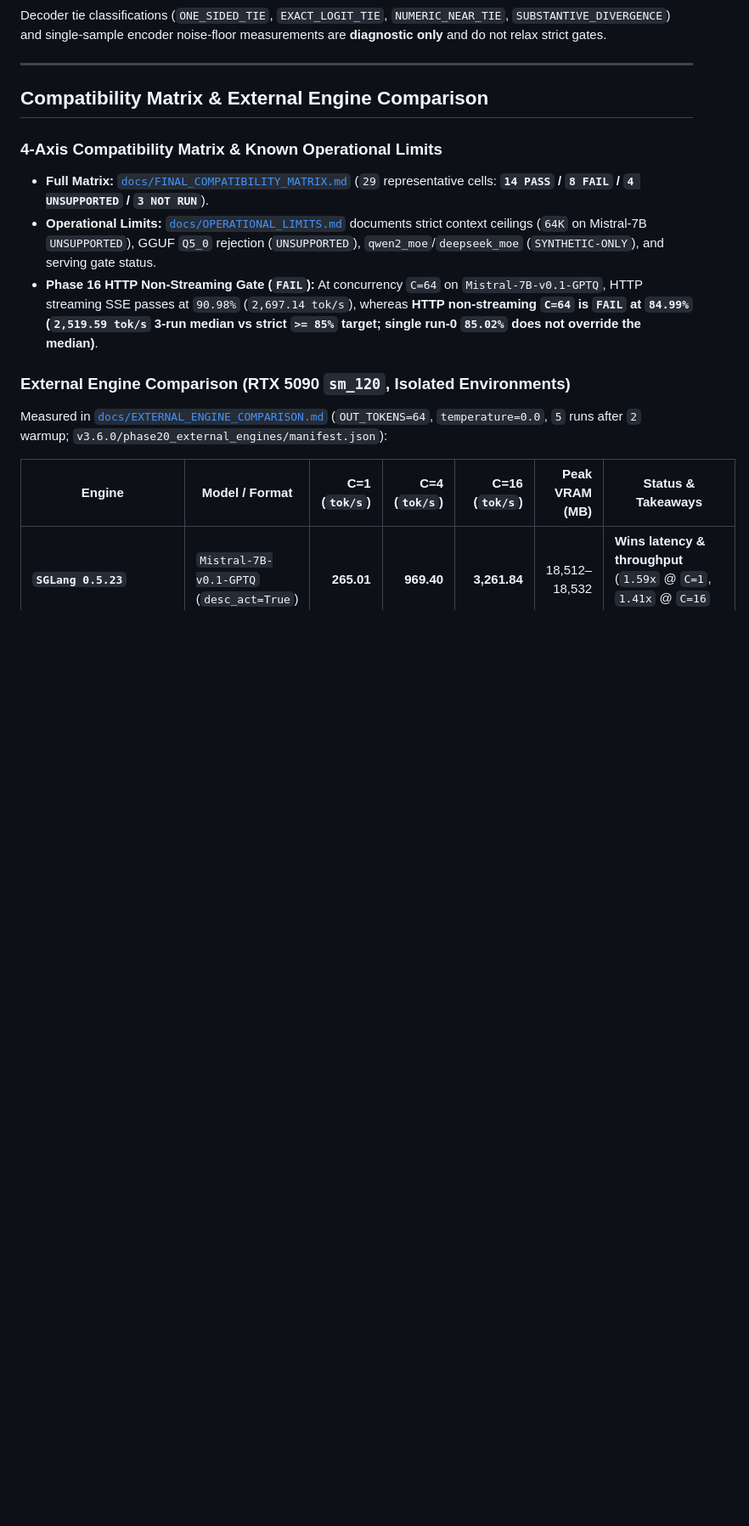
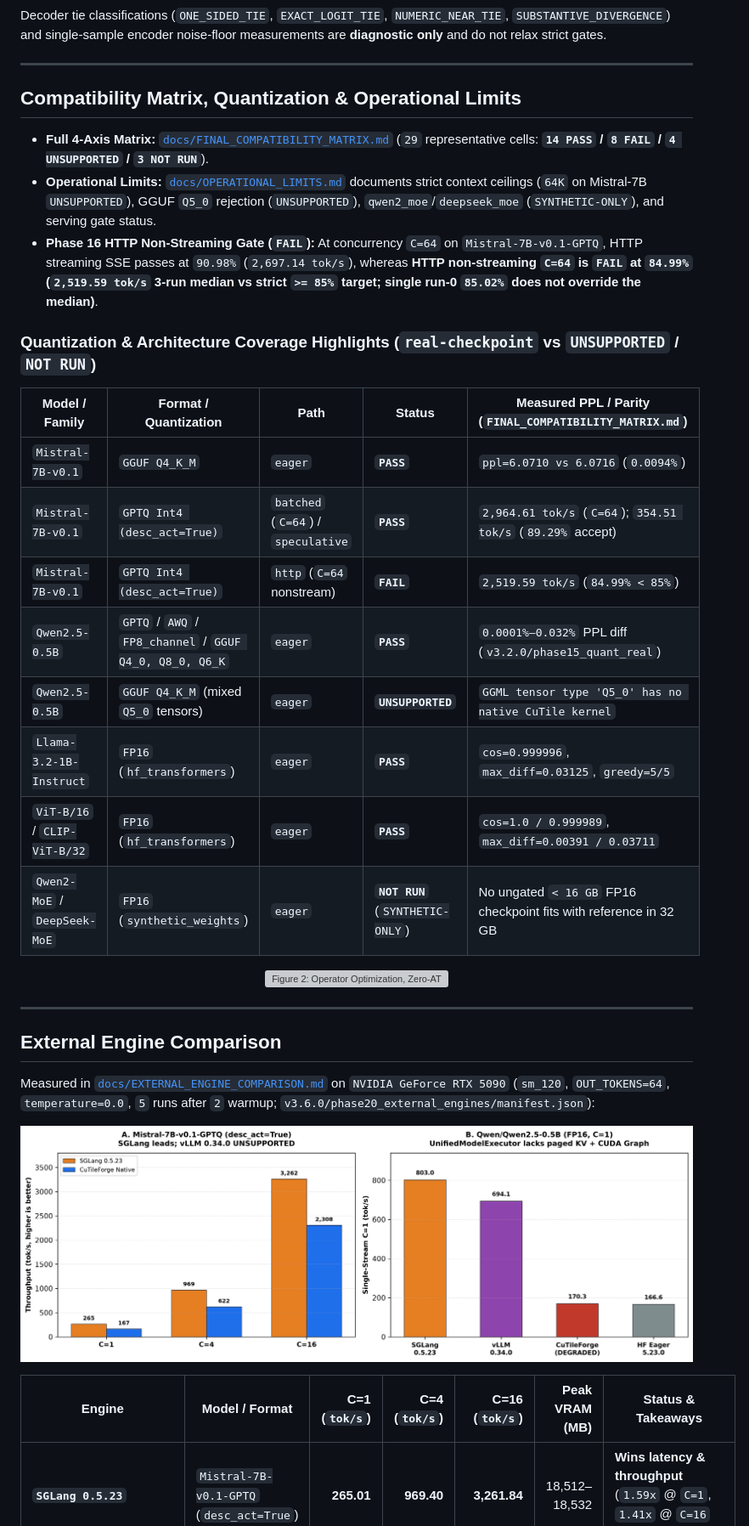
Before and after one commit to samudragupto/cutile-forge, a Markdown page: README.md, the part around one of its changes. Shown at 85% size. GitHub-like rendering; pictures changed too: docs/figures/validation_v380/fig_v380_external_engines.png (added); blank space fills up the shorter version; grey boxes are pictures that could not be loaded.

Commit message:
chore(release): bump version to v3.8.0 and update README tables and figures

```diff
--- a/README.md
+++ b/README.md
@@ -55,17 +60,38 @@ Decoder tie classifications (`ONE_SIDED_TIE`, `EXACT_LOGIT_TIE`, `NUMERIC_NEAR_T
 
 ---
 
-## Compatibility Matrix & External Engine Comparison
+## Compatibility Matrix, Quantization & Operational Limits
 
-### 4-Axis Compatibility Matrix & Known Operational Limits
-
-- **Full Matrix:** [`docs/FINAL_COMPATIBILITY_MATRIX.md`](docs/FINAL_COMPATIBILITY_MATRIX.md) (`29` representative cells: **`14 PASS` / `8 FAIL` / `4 UNSUPPORTED` / `3 NOT RUN`**).
+- **Full 4-Axis Matrix:** [`docs/FINAL_COMPATIBILITY_MATRIX.md`](docs/FINAL_COMPATIBILITY_MATRIX.md) (`29` representative cells: **`14 PASS` / `8 FAIL` / `4 UNSUPPORTED` / `3 NOT RUN`**).
 - **Operational Limits:** [`docs/OPERATIONAL_LIMITS.md`](docs/OPERATIONAL_LIMITS.md) documents strict context ceilings (`64K` on Mistral-7B `UNSUPPORTED`), GGUF `Q5_0` rejection (`UNSUPPORTED`), `qwen2_moe`/`deepseek_moe` (`SYNTHETIC-ONLY`), and serving gate status.
 - **Phase 16 HTTP Non-Streaming Gate (`FAIL`):** At concurrency `C=64` on `Mistral-7B-v0.1-GPTQ`, HTTP streaming SSE passes at `90.98%` (`2,697.14 tok/s`), whereas **HTTP non-streaming `C=64` is `FAIL` at `84.99%` (`2,519.59 tok/s` 3-run median vs strict `>= 85%` target; single run-0 `85.02%` does not override the median)**.
 
-### External Engine Comparison (RTX 5090 `sm_120`, Isolated Environments)
+### Quantization & Architecture Coverage Highlights (`real-checkpoint` vs `UNSUPPORTED` / `NOT RUN`)
 
-Measured in [`docs/EXTERNAL_ENGINE_COMPARISON.md`](docs/EXTERNAL_ENGINE_COMPARISON.md) (`OUT_TOKENS=64`, `temperature=0.0`, `5` runs after `2` warmup; `v3.6.0/phase20_external_engines/manifest.json`):
+| Model / Family | Format / Quantization | Path | Status | Measured PPL / Parity (`FINAL_COMPATIBILITY_MATRIX.md`) |
+|---|---|---|---|---|
+| `Mistral-7B-v0.1` | `GGUF Q4_K_M` | `eager` | **`PASS`** | `ppl=6.0710 vs 6.0716` (`0.0094%`) |
+| `Mistral-7B-v0.1` | `GPTQ Int4 (desc_act=True)` | `batched` (`C=64`) / `speculative` | **`PASS`** | `2,964.61 tok/s` (`C=64`); `354.51 tok/s` (`89.29%` accept) |
+| `Mistral-7B-v0.1` | `GPTQ Int4 (desc_act=True)` | `http` (`C=64` nonstream) | **`FAIL`** | `2,519.59 tok/s` (`84.99% < 85%`) |
+| `Qwen2.5-0.5B` | `GPTQ` / `AWQ` / `FP8_channel` / `GGUF Q4_0, Q8_0, Q6_K` | `eager` | **`PASS`** | `0.0001%–0.032%` PPL diff (`v3.2.0/phase15_quant_real`) |
+| `Qwen2.5-0.5B` | `GGUF Q4_K_M` (mixed `Q5_0` tensors) | `eager` | **`UNSUPPORTED`** | `GGML tensor type 'Q5_0' has no native CuTile kernel` |
+| `Llama-3.2-1B-Instruct` | `FP16` (`hf_transformers`) | `eager` | **`PASS`** | `cos=0.999996`, `max_diff=0.03125`, `greedy=5/5` |
+| `ViT-B/16` / `CLIP-ViT-B/32` | `FP16` (`hf_transformers`) | `eager` | **`PASS`** | `cos=1.0 / 0.999989`, `max_diff=0.00391 / 0.03711` |
+| `Qwen2-MoE` / `DeepSeek-MoE` | `FP16` (`synthetic_weights`) | `eager` | **`NOT RUN`** (`SYNTHETIC-ONLY`) | No ungated `< 16 GB` FP16 checkpoint fits with reference in 32 GB |
+
+<p align="center">
+  <img src="docs/images_5090/fig6_tracks_abc_results.png" alt="Figure 2: Operator Optimization, Zero-ATen Runtime Audit, and Architecture Compatibility Summary" width="100%"/>
+</p>
+
+---
+
+## External Engine Comparison
+
+Measured in [`docs/EXTERNAL_ENGINE_COMPARISON.md`](docs/EXTERNAL_ENGINE_COMPARISON.md) on `NVIDIA GeForce RTX 5090` (`sm_120`, `OUT_TOKENS=64`, `temperature=0.0`, `5` runs after `2` warmup; `v3.6.0/phase20_external_engines/manifest.json`):
+
+<p align="center">
+  <img src="docs/figures/validation_v380/fig_v380_external_engines.png" alt="Figure 3: CuTileForge vs SGLang, vLLM, and HuggingFace Transformers on RTX 5090" width="100%"/>
+</p>
 
 | Engine | Model / Format | C=1 (`tok/s`) | C=4 (`tok/s`) | C=16 (`tok/s`) | Peak VRAM (MB) | Status & Takeaways |
 |---|---|---:|---:|---:|---:|---|
```
Also changed, not shown: other parts of README.md (+31 -21 lines), CHANGELOG.md (+9 -0 lines), docs/figures/validation_v380/fig_v380_parity_and_kv.png (added), 6 other files.
